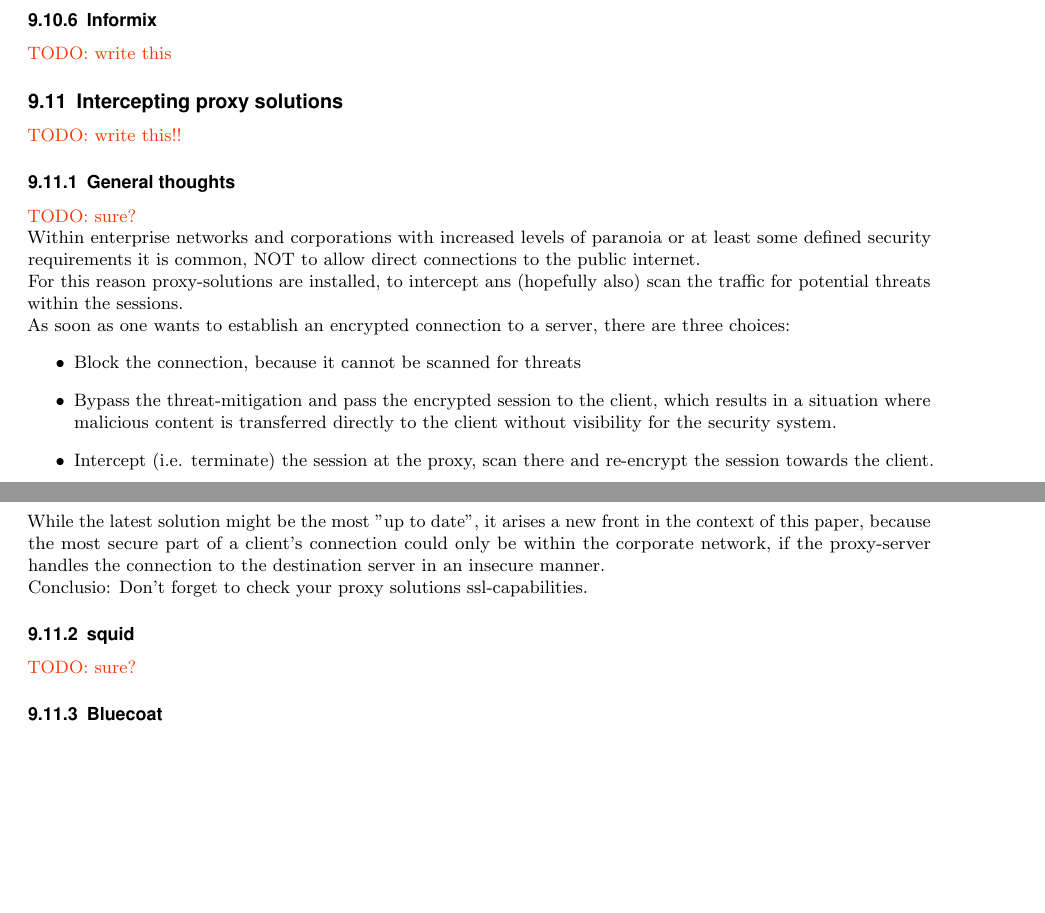
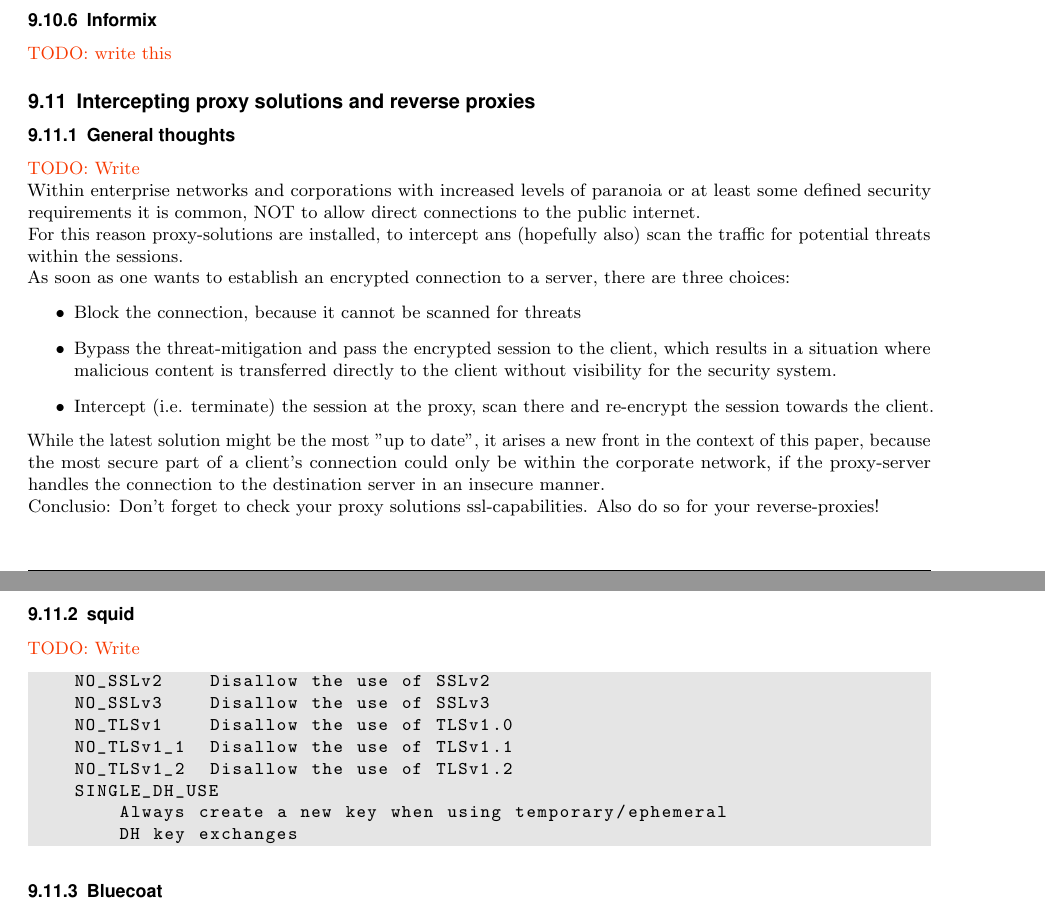
Before and after one commit to BetterCrypto/Applied-Crypto-Hardening, a LaTeX document (src/applied-crypto-hardening.tex, which reads src/practical_settings.tex, src/proxy_solutions.tex): two parts of pages 20 and 21 of 22, joined at a grey line, cut so that both start at the same text, the shorter picture padded with empty space. Compiled offline with pdfLaTeX.

Commit message:
Proxy chapter restructured

```diff
--- a/src/practical_settings.tex
+++ b/src/practical_settings.tex
@@ -689,8 +689,6 @@ Adi?? }
 
 \input{DBs}
 
-\subsection{Intercepting proxy solutions}
-\todo{write this!! }
 \input{proxy_solutions}
 
 
--- a/src/proxy_solutions.tex
+++ b/src/proxy_solutions.tex
@@ -1,6 +1,7 @@
+\subsection{Intercepting proxy solutions and reverse proxies}
 
 \subsubsection{General thoughts}
-\todo{sure?}
+\todo{Write}
 
 Within enterprise networks and corporations with increased levels of paranoia or at least some defined security requirements it is common, NOT to allow direct connections to the public internet.
 
@@ -16,10 +17,22 @@ As soon as one wants to establish an encrypted connection to a server, there are
 
 While the latest solution might be the most "up to date", it arises a new front in the context of this paper, because the most secure part of a client's connection could only be within the corporate network, if the proxy-server handles the connection to the destination server in an insecure manner.
 
-Conclusio: Don't forget to check your proxy solutions ssl-capabilities.
+Conclusio: Don't forget to check your proxy solutions ssl-capabilities. Also do so for your reverse-proxies!
 
 \subsubsection{squid}
-\todo{sure?}
+\todo{Write}
+%% http://forum.pfsense.org/index.php?topic=63262.0
+
+\begin{lstlisting}[breaklines]
+		NO_SSLv2    Disallow the use of SSLv2
+		NO_SSLv3    Disallow the use of SSLv3
+		NO_TLSv1    Disallow the use of TLSv1.0
+		NO_TLSv1_1  Disallow the use of TLSv1.1
+		NO_TLSv1_2  Disallow the use of TLSv1.2
+		SINGLE_DH_USE
+				Always create a new key when using temporary/ephemeral
+				DH key exchanges
+\end{lstlisting}
 
 \subsubsection{Bluecoat}
 \todo{sure?}
```
